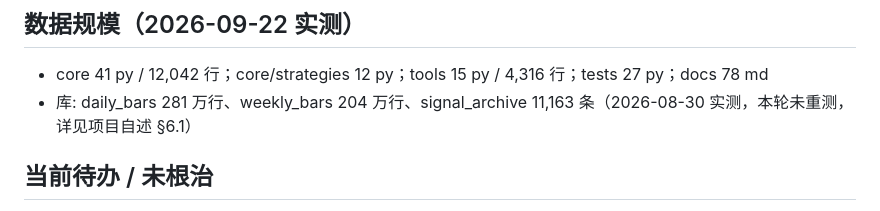
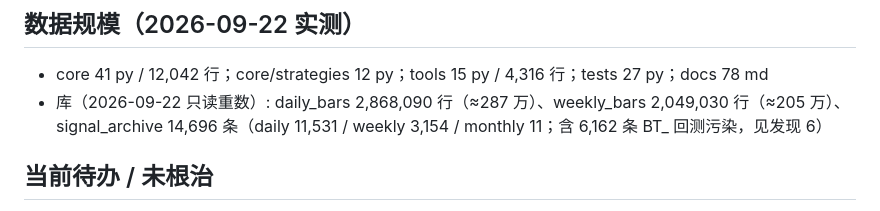
Before and after one commit to lhy438769415-wq/A, a Markdown page: .agent/context/STATUS.md, the part around the change. Drawn GitHub-style.

```diff
--- a/.agent/context/STATUS.md
+++ b/.agent/context/STATUS.md
@@ -59,7 +59,7 @@
 
 ## 数据规模（2026-09-22 实测）
 - core 41 py / 12,042 行；core/strategies 12 py；tools 15 py / 4,316 行；tests 27 py；docs 78 md
-- 库: daily_bars 281 万行、weekly_bars 204 万行、signal_archive 11,163 条（2026-08-30 实测，本轮未重测，详见项目自述 §6.1）
+- 库（2026-09-22 只读重数）: daily_bars 2,868,090 行（≈287 万）、weekly_bars 2,049,030 行（≈205 万）、signal_archive 14,696 条（daily 11,531 / weekly 3,154 / monthly 11；含 6,162 条 BT_ 回测污染，见发现 6）
 
 ## 当前待办 / 未根治
 - 🔴 发现 6: signal_archive.status 列不可信（周线状态机 04-11 停摆），待用户批准写库修复
```
Also changed, not shown: docs/项目自述_面向Agent.md (+1 -1 lines).
